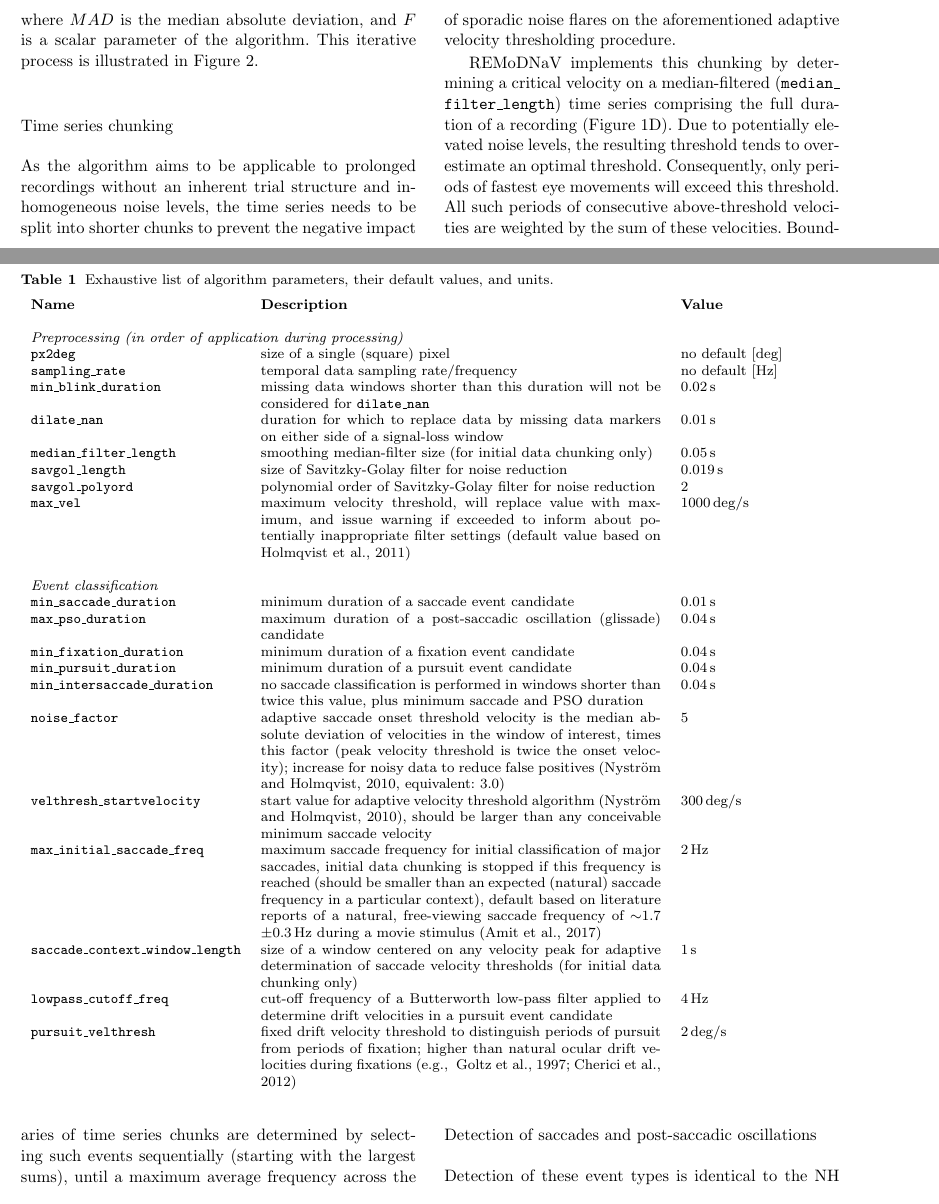
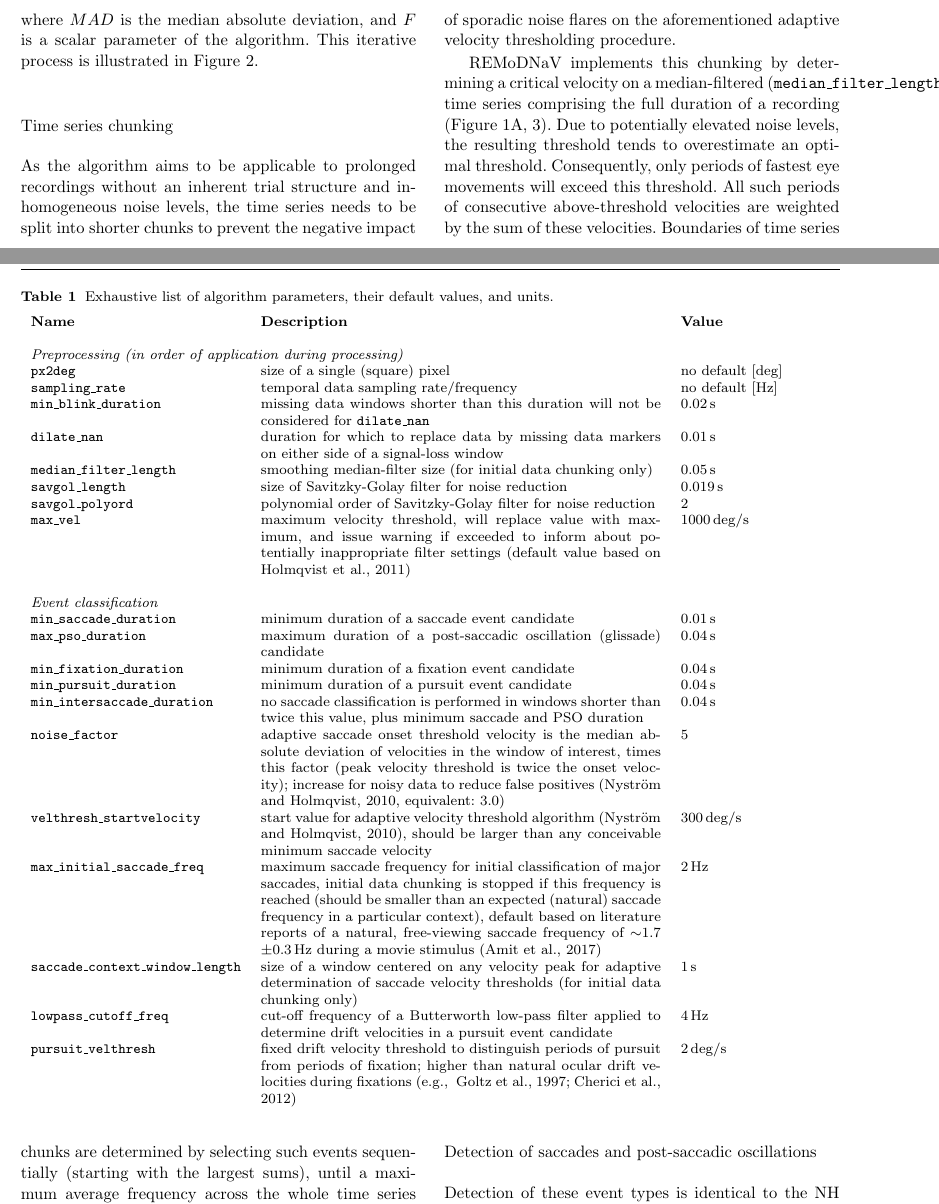
Before and after one commit to psychoinformatics-de/paper-remodnav, a LaTeX paper (main.tex): two parts of pages 4 and 5 of 17, joined at a grey line, cut so that both start at the same text. Compiled offline with pdfLaTeX.

Commit message:
changed figure label for chunking time series chunking option

```diff
--- a/main.tex
+++ b/main.tex
@@ -512,8 +512,8 @@ to be split into shorter chunks to prevent the negative impact of sporadic
 noise flares on the aforementioned adaptive velocity thresholding procedure.
 
 \remodnav\ implements this chunking by determining a critical velocity on a
-median-filtered (\param{median\_ filter\_length}) time series comprising the
-full duration of a recording (\fig{alg}D). Due to potentially elevated noise
+median-filtered (\param{median\_filter\_length}) time series comprising the
+full duration of a recording (\fig{alg}A, 3). Due to potentially elevated noise
 levels, the resulting threshold tends to overestimate an optimal threshold.
 Consequently, only periods of fastest eye movements will exceed this threshold.
 All such periods of consecutive above-threshold velocities are weighted by the
```
